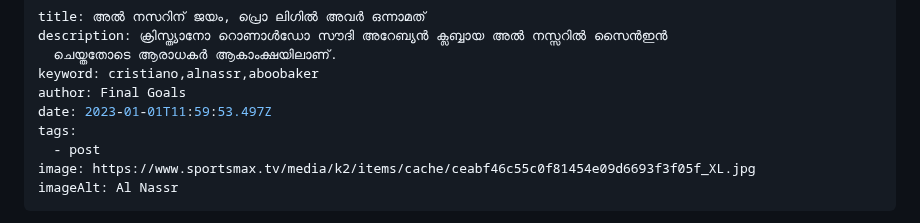
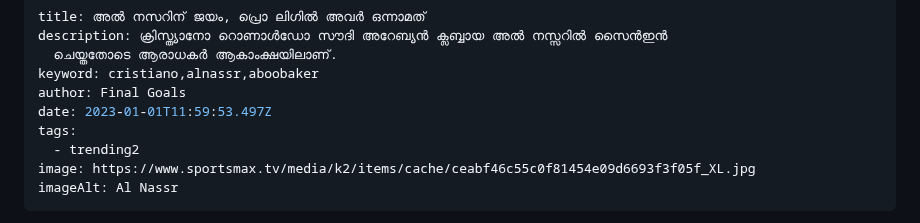
Before and after one commit to fuhadkalathingal/malayalam.finalgoals.in, a Markdown page: src/blog/al-nassr-wons-the-match-al-nassr-become-first-in-pro-league.md, the part around the change. GitHub-like rendering.

Commit message:
Update Blog “al-nassr-wons-the-match-al-nassr-become-first-in-pro-league”

```diff
--- a/src/blog/al-nassr-wons-the-match-al-nassr-become-first-in-pro-league.md
+++ b/src/blog/al-nassr-wons-the-match-al-nassr-become-first-in-pro-league.md
@@ -6,7 +6,7 @@ keyword: cristiano,alnassr,aboobaker
 author: Final Goals
 date: 2023-01-01T11:59:53.497Z
 tags:
-  - post
+  - trending2
 image: https://www.sportsmax.tv/media/k2/items/cache/ceabf46c55c0f81454e09d6693f3f05f_XL.jpg
 imageAlt: Al Nassr
 ---
```
